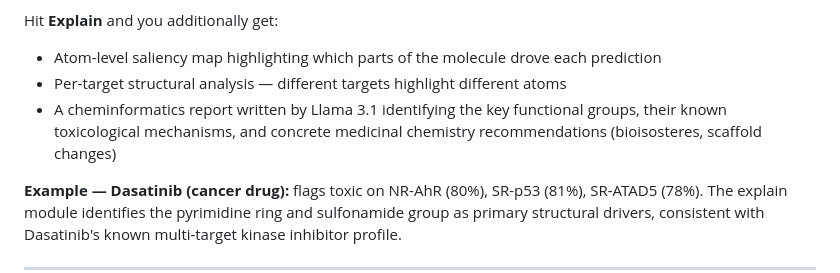
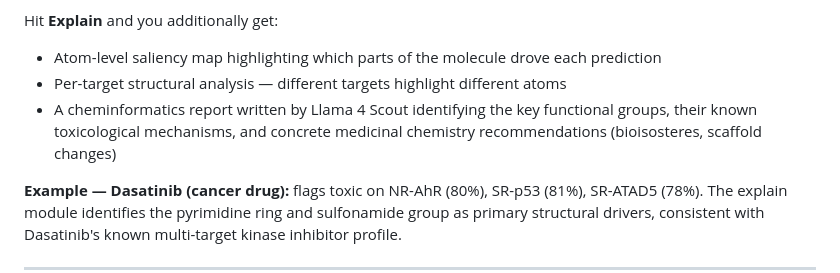
Before and after one commit to Rjmaxruby/Mol-Property-Pred, a Markdown page: README.md, the part around the change. Drawn GitHub-style.

Commit message:
Updated model name in README

```diff
--- a/README.md
+++ b/README.md
@@ -21,7 +21,7 @@ Hit **Explain** and you additionally get:
 
 - Atom-level saliency map highlighting which parts of the molecule drove each prediction
 - Per-target structural analysis — different targets highlight different atoms
-- A cheminformatics report written by Llama 3.1 identifying the key functional groups, their known toxicological mechanisms, and concrete medicinal chemistry recommendations (bioisosteres, scaffold changes)
+- A cheminformatics report written by Llama 4 Scout identifying the key functional groups, their known toxicological mechanisms, and concrete medicinal chemistry recommendations (bioisosteres, scaffold changes)
 
 **Example — Dasatinib (cancer drug):** flags toxic on NR-AhR (80%), SR-p53 (81%), SR-ATAD5 (78%). The explain module identifies the pyrimidine ring and sulfonamide group as primary structural drivers, consistent with Dasatinib's known multi-target kinase inhibitor profile.
 
```
